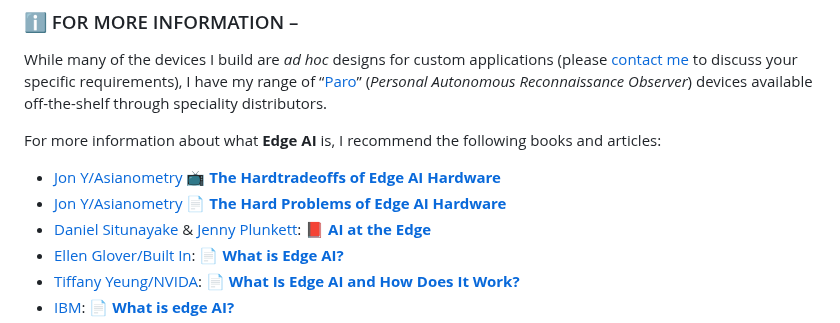
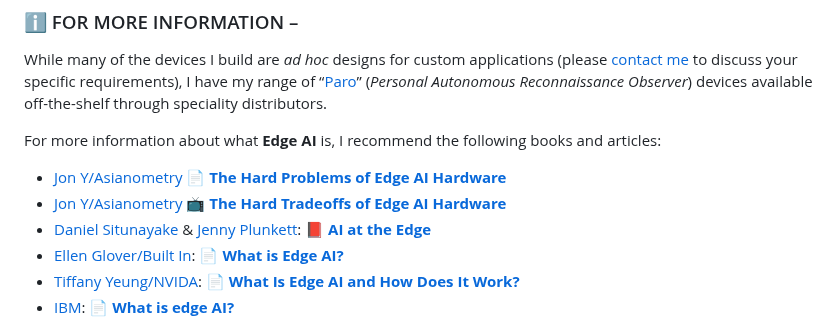
Before and after one commit to cpknight/CPKnight, a Markdown page: README.md, the part around the change. Drawn GitHub-style.

```diff
--- a/README.md
+++ b/README.md
@@ -39,8 +39,8 @@ While many of the devices I build are *ad hoc* designs for custom applications (
 
 For more information about what **Edge AI** is, I recommend the following books and articles:
 
-- [Jon Y/Asianometry](https://substack.com/profile/113937-jon-y) :tv: **[The Hardtradeoffs of Edge AI Hardware](https://www.youtube.com/watch?v=DAPgDuw1uZM)**
 - [Jon Y/Asianometry](https://substack.com/profile/113937-jon-y) :page_facing_up: **[The Hard Problems of Edge AI Hardware](https://www.asianometry.com/p/the-hard-problems-of-edge-ai-hardware)**
+- [Jon Y/Asianometry](https://substack.com/profile/113937-jon-y) :tv: **[The Hard Tradeoffs of Edge AI Hardware](https://www.youtube.com/watch?v=DAPgDuw1uZM)**
 - [Daniel Situnayake](https://github.com/dansitu) &amp; [Jenny Plunkett](https://github.com/jennyplunkett): :closed_book: **[AI at the Edge](https://learning.oreilly.com/library/view/ai-at-the/9781098120191/)**
 - [Ellen Glover/Built In](https://builtin.com/authors/ellen-glover): :page_facing_up: **[What is Edge AI?](https://builtin.com/artificial-intelligence/edge-ai)**
 - [Tiffany Yeung/NVIDA](https://blogs.nvidia.com/blog/author/tiffanyyeung/): :page_facing_up: **[What Is Edge AI and How Does It Work?](https://blogs.nvidia.com/blog/what-is-edge-ai/)**
```
